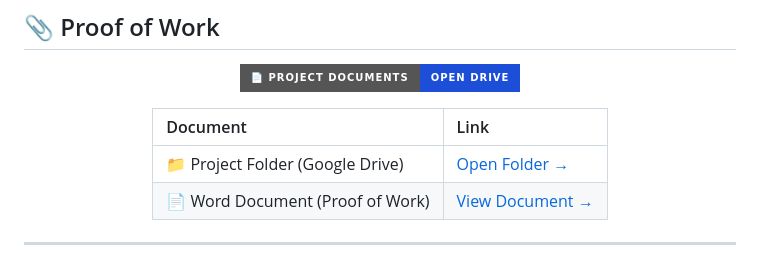
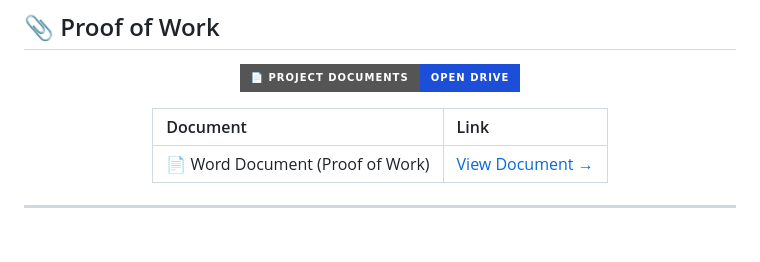
Before and after one commit to Sasi3011/Guidewire-Hackathon, a Markdown page: README.md, the part around the change. Rendered like a GitHub page; badges without logos; blank space fills up the shorter version.

Commit message:
Remove project folder link from README
Removed the project folder link from the README.

```diff
--- a/README.md
+++ b/README.md
@@ -877,7 +877,6 @@ flowchart TD
 
 | Document | Link |
 |:---------|:-----|
-| 📁 Project Folder (Google Drive) | [Open Folder →](https://drive.google.com/drive/folders/1nPsMJABjXa6Gva2f6PHgcBTXhbyNSzlp?usp=sharing) |
 | 📄 Word Document (Proof of Work) | [View Document →](https://drive.google.com/drive/folders/1nPsMJABjXa6Gva2f6PHgcBTXhbyNSzlp?usp=sharing) |
 
 </div>
```
